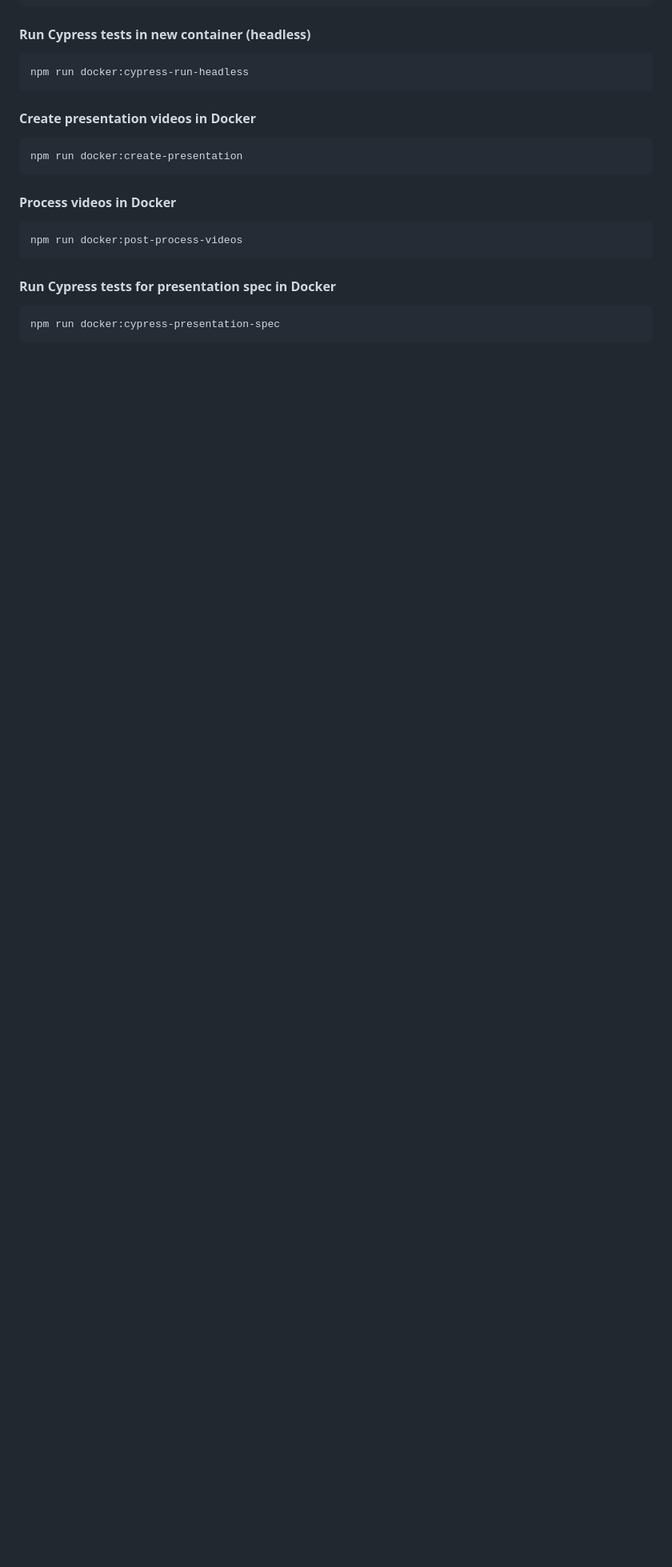
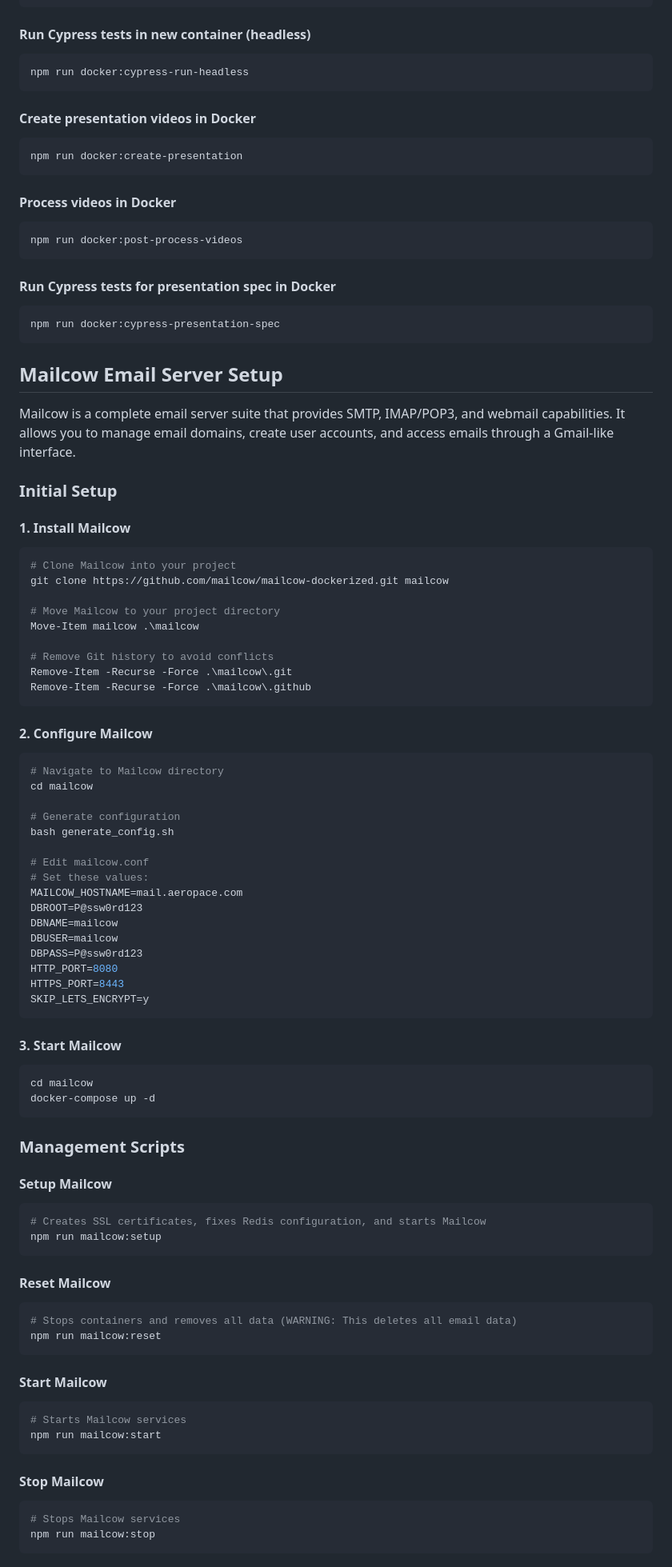
Before and after one commit to xmione/badminton_court, a Markdown page: Docs/Usage.md, the part around one of its changes. Shown at 80% size. Rendered like a GitHub page; blank space fills up the shorter version.

Commit message:
Added Mailcow Server setup and usage.

````diff
--- a/Docs/Usage.md
+++ b/Docs/Usage.md
@@ -432,3 +432,74 @@ npm run docker:post-process-videos
 npm run docker:cypress-presentation-spec
 ```
 
+## Mailcow Email Server Setup
+
+Mailcow is a complete email server suite that provides SMTP, IMAP/POP3, and webmail capabilities. It allows you to manage email domains, create user accounts, and access emails through a Gmail-like interface.
+
+### Initial Setup
+
+#### 1. Install Mailcow
+```powershell
+# Clone Mailcow into your project
+git clone https://github.com/mailcow/mailcow-dockerized.git mailcow
+
+# Move Mailcow to your project directory
+Move-Item mailcow .\mailcow
+
+# Remove Git history to avoid conflicts
+Remove-Item -Recurse -Force .\mailcow\.git
+Remove-Item -Recurse -Force .\mailcow\.github
+```
+
+#### 2. Configure Mailcow
+```powershell
+# Navigate to Mailcow directory
+cd mailcow
+
+# Generate configuration
+bash generate_config.sh
+
+# Edit mailcow.conf
+# Set these values:
+MAILCOW_HOSTNAME=mail.aeropace.com
+DBROOT=P@ssw0rd123
+DBNAME=mailcow
+DBUSER=mailcow
+DBPASS=P@ssw0rd123
+HTTP_PORT=8080
+HTTPS_PORT=8443
+SKIP_LETS_ENCRYPT=y
+```
+
+#### 3. Start Mailcow
+```powershell
+cd mailcow
+docker-compose up -d
+```
+
+### Management Scripts
+
+#### Setup Mailcow
+```powershell
+# Creates SSL certificates, fixes Redis configuration, and starts Mailcow
+npm run mailcow:setup
+```
+
+#### Reset Mailcow
+```powershell
+# Stops containers and removes all data (WARNING: This deletes all email data)
+npm run mailcow:reset
+```
+
+#### Start Mailcow
+```powershell
+# Starts Mailcow services
+npm run mailcow:start
+```
+
+#### Stop Mailcow
+```powershell
+# Stops Mailcow services
+npm run mailcow:stop
+```
+
````
Also changed, not shown: other parts of Docs/Usage.md (+108 -0 lines).
